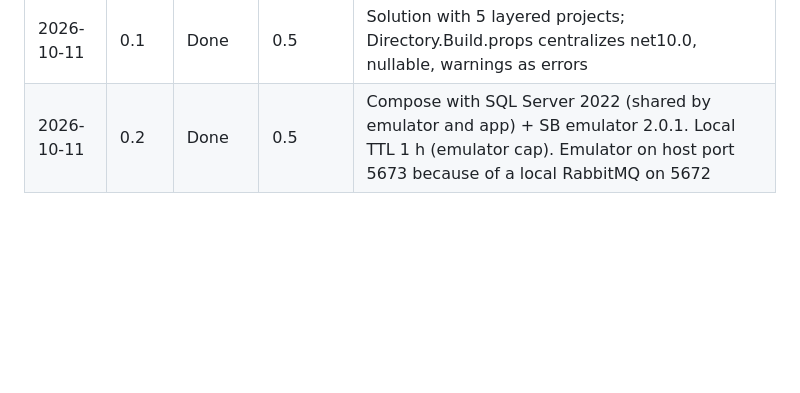
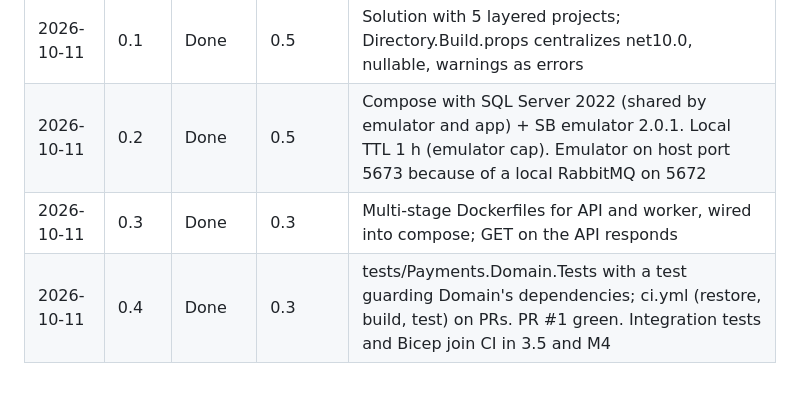
Before and after one commit to milsucruz/payment-webhook-processor, a Markdown page: docs/tasks.md, the part around the change. Rendered like a GitHub page; blank space fills up the shorter version.

Commit message:
docs: log sessions for tasks 0.3 and 0.4
Co-Authored-By: Claude Opus 5.5 <noreply@anthropic.com>

```diff
--- a/docs/tasks.md
+++ b/docs/tasks.md
@@ -134,3 +134,5 @@ At the end of each session, add a row. It's what the next session reads to know
 | --- | --- | --- | --- | --- |
 | 2026-10-11 | 0.1 | Done | 0.5 | Solution with 5 layered projects; Directory.Build.props centralizes net10.0, nullable, warnings as errors |
 | 2026-10-11 | 0.2 | Done | 0.5 | Compose with SQL Server 2022 (shared by emulator and app) + SB emulator 2.0.1. Local TTL 1 h (emulator cap). Emulator on host port 5673 because of a local RabbitMQ on 5672 |
+| 2026-10-11 | 0.3 | Done | 0.3 | Multi-stage Dockerfiles for API and worker, wired into compose; GET on the API responds |
+| 2026-10-11 | 0.4 | Done | 0.3 | tests/Payments.Domain.Tests with a test guarding Domain's dependencies; ci.yml (restore, build, test) on PRs. PR #1 green. Integration tests and Bicep join CI in 3.5 and M4 |
```
